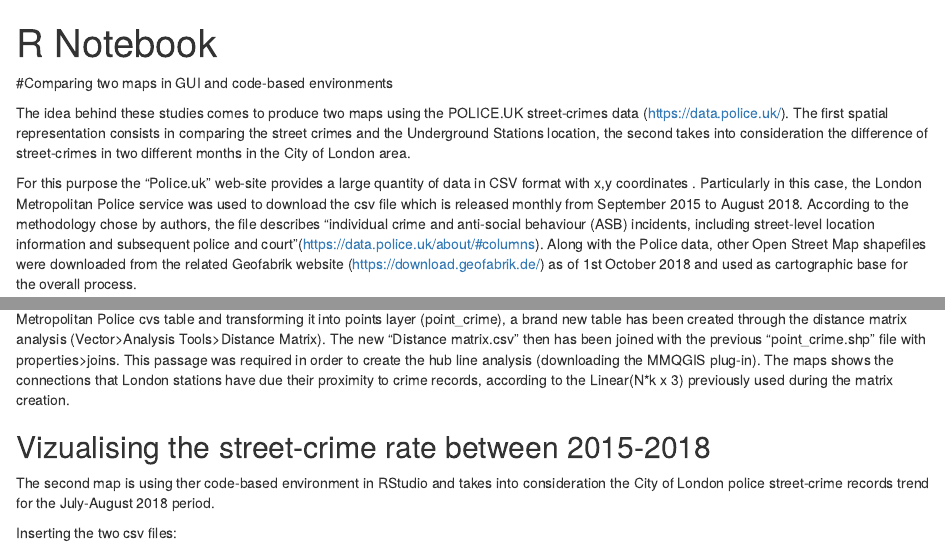
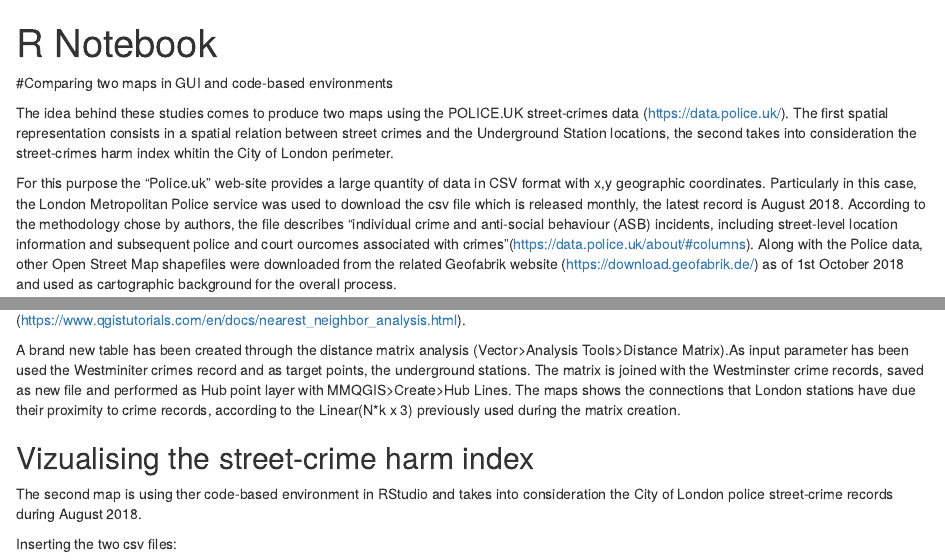
Before and after one commit to Bogdy12/AssessmentPart1, an R Markdown document (AssessmentPart1.Rmd): the page in a window 1100 px wide, from its top, and a second part further down, joined at a grey line. Rendered offline with R 4.5, knitr and Pandoc, with nearby package versions; some code elsewhere in the file could not run offline.

Commit message:
Other text

```diff
--- a/AssessmentPart1.Rmd
+++ b/AssessmentPart1.Rmd
@@ -10,13 +10,11 @@ output: html_notebook
 #Comparing two maps in GUI and code-based environments
 
 
-The idea behind these studies comes to produce two maps using the POLICE.UK street-crimes data (https://data.police.uk/). The first spatial representation consists in comparing the street crimes and the Underground Stations location, the second takes into consideration the difference of street-crimes in two different months in the City of London area.
+The idea behind these studies comes to produce two maps using the POLICE.UK street-crimes data (https://data.police.uk/). The first spatial representation consists in a spatial relation between street crimes and the Underground Station locations, the second takes into consideration the street-crimes harm index whitin the City of London perimeter.
 
-For this purpose the “Police.uk” web-site provides a large quantity of data in CSV format with x,y coordinates . Particularly in this case, the London Metropolitan Police service was used to download the csv file which is released monthly from September 2015 to August 2018. According to the methodology chose by authors, the file describes “individual crime and anti-social behaviour (ASB) incidents, including street-level location information and subsequent police and court”(https://data.police.uk/about/#columns). Along with the Police data, other Open Street Map shapefiles were downloaded from the related Geofabrik website (https://download.geofabrik.de/) as of 1st October 2018 and used as cartographic base for the overall process.
+For this purpose the “Police.uk” web-site provides a large quantity of data in CSV format with x,y geographic coordinates. Particularly in this case, the London Metropolitan Police service was used to download the csv file which is released monthly, the latest record is August 2018. According to the methodology chose by authors, the file describes “individual crime and anti-social behaviour (ASB) incidents, including street-level location information and subsequent police and court ourcomes associated with crimes”(https://data.police.uk/about/#columns). Along with the Police data, other Open Street Map shapefiles were downloaded from the related Geofabrik website (https://download.geofabrik.de/) as of 1st October 2018 and used as cartographic background for the overall process.
 
 
 ##Visualizing The London Metropolitan Police street-crimes data compared to the Underground Stations location as August 2018.
 
 
-The first map is produced using the QGIS GUI based-approach adding different OSM shapefiles within the London area. After importing the Metropolitan Police cvs table and transforming it into points layer (point_crime),  a brand new table has been created through the distance matrix analysis (Vector>Analysis Tools>Distance Matrix).
-The new “Distance matrix.csv” then has been joined with the previous “point_crime.shp” file with properties>joins. This passage was required in order to create the hub line analysis (downloading the MMQGIS plug-in).
@@ -23,9 +29,10 @@ The new “Distance matrix.csv” then has been joined with the previous “poin
+A brand new table has been created through the distance matrix analysis (Vector>Analysis Tools>Distance Matrix).As input parameter has been used the Westminiter crimes record and as target points, the underground stations. The matrix is joined with the Westminster crime records, saved as new file and performed as Hub point layer with MMQGIS>Create>Hub Lines.
 The maps shows the connections that London stations have due their proximity to crime records, according to the Linear(N*k x 3) previously used during the matrix creation.
 
 
-## Vizualising the street-crime rate between 2015-2018
+## Vizualising the street-crime harm index
 
-The second map is using ther code-based environment in RStudio and takes into consideration the City of London police street-crime records trend for the July-August 2018 period.
+The second map is using ther code-based environment in RStudio and takes into consideration the City of London police street-crime records during August 2018.
 
 Inserting the two csv files:
 
```
Also changed, not shown: AssessmentPart1.Rmd (12 more changed lines).
